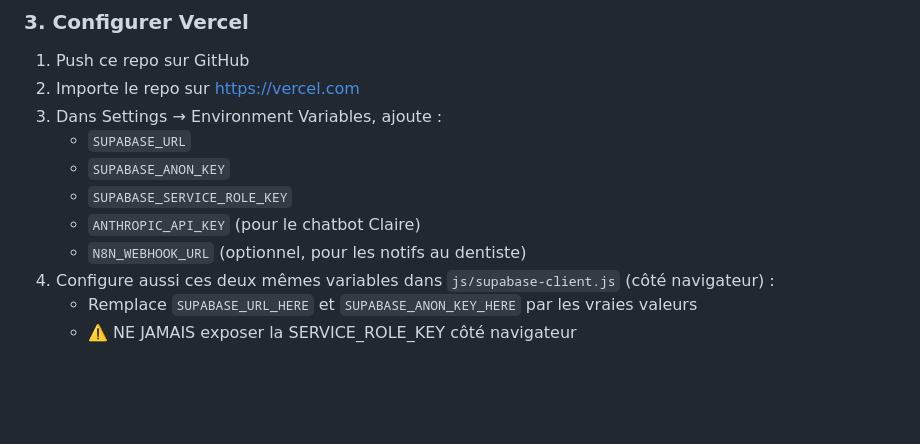
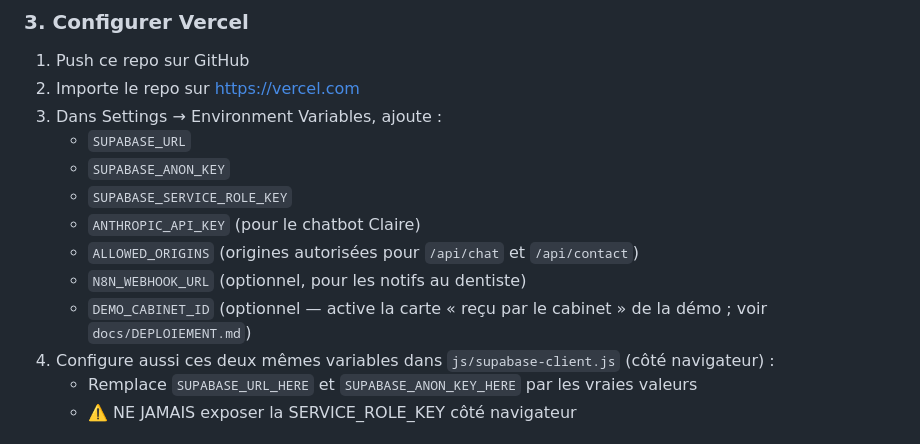
Before and after one commit to agenceialyon69/Plateforme-Claire, a Markdown page: README.md, the part around one of its changes. GitHub-like rendering; blank space fills up the shorter version.

```diff
--- a/README.md
+++ b/README.md
@@ -97,7 +116,10 @@ values ('<UUID-de-l-utilisateur-créé>', 'Cabinet Demo Lyon', 'test@cabinet-dem
    - `SUPABASE_ANON_KEY`
    - `SUPABASE_SERVICE_ROLE_KEY`
    - `ANTHROPIC_API_KEY` (pour le chatbot Claire)
+   - `ALLOWED_ORIGINS` (origines autorisées pour `/api/chat` et `/api/contact`)
    - `N8N_WEBHOOK_URL` (optionnel, pour les notifs au dentiste)
+   - `DEMO_CABINET_ID` (optionnel — active la carte « reçu par le cabinet » de la démo ;
+     voir `docs/DEPLOIEMENT.md`)
 4. Configure aussi ces deux mêmes variables dans `js/supabase-client.js` (côté navigateur) :
    - Remplace `SUPABASE_URL_HERE` et `SUPABASE_ANON_KEY_HERE` par les vraies valeurs
    - ⚠️ NE JAMAIS exposer la SERVICE_ROLE_KEY côté navigateur
```
Also changed, not shown: other parts of README.md (+35 -1 lines).
